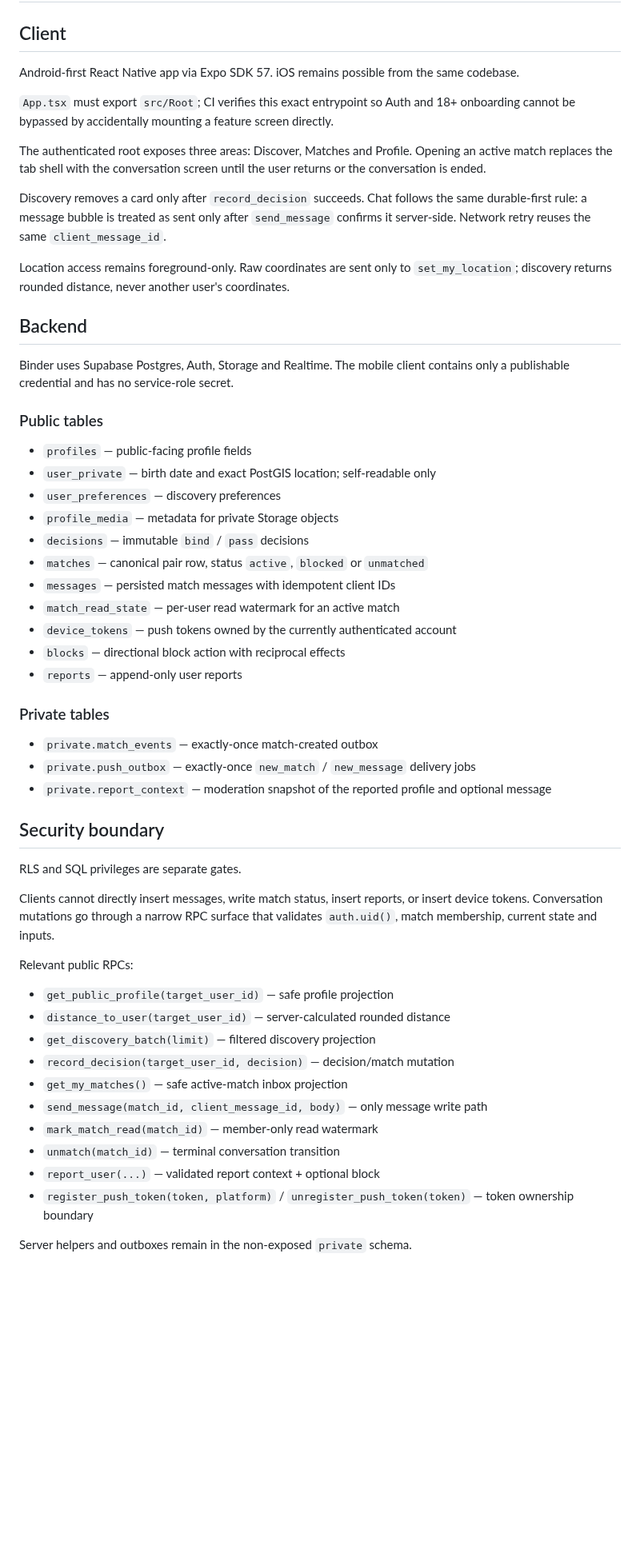
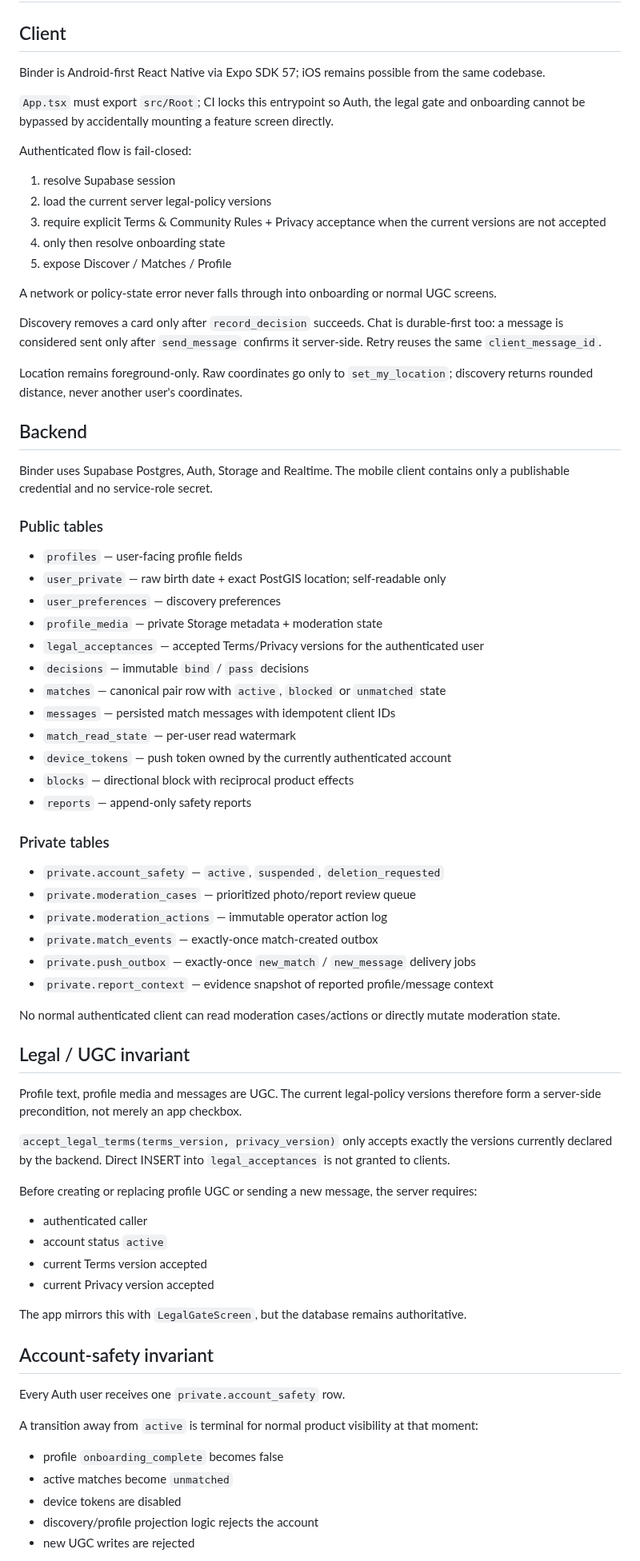
Before and after one commit to BEKO2210/Binder, a Markdown page: docs/ARCHITECTURE.md, the part around one of its changes. Shown at 80% size. Drawn GitHub-style; blank space fills up the shorter version.

Commit message:
docs: document Phase 4 safety architecture

```diff
--- a/docs/ARCHITECTURE.md
+++ b/docs/ARCHITECTURE.md
@@ -2,57 +2,78 @@
 
 ## Client
 
-Android-first React Native app via Expo SDK 57. iOS remains possible from the same codebase.
+Binder is Android-first React Native via Expo SDK 57; iOS remains possible from the same codebase.
 
-`App.tsx` must export `src/Root`; CI verifies this exact entrypoint so Auth and 18+ onboarding cannot be bypassed by accidentally mounting a feature screen directly.
+`App.tsx` must export `src/Root`; CI locks this entrypoint so Auth, the legal gate and onboarding cannot be bypassed by accidentally mounting a feature screen directly.
 
-The authenticated root exposes three areas: Discover, Matches and Profile. Opening an active match replaces the tab shell with the conversation screen until the user returns or the conversation is ended.
+Authenticated flow is fail-closed:
 
-Discovery removes a card only after `record_decision` succeeds. Chat follows the same durable-first rule: a message bubble is treated as sent only after `send_message` confirms it server-side. Network retry reuses the same `client_message_id`.
+1. resolve Supabase session
+2. load the current server legal-policy versions
+3. require explicit Terms & Community Rules + Privacy acceptance when the current versions are not accepted
+4. only then resolve onboarding state
+5. expose Discover / Matches / Profile
 
-Location access remains foreground-only. Raw coordinates are sent only to `set_my_location`; discovery returns rounded distance, never another user's coordinates.
+A network or policy-state error never falls through into onboarding or normal UGC screens.
+
+Discovery removes a card only after `record_decision` succeeds. Chat is durable-first too: a message is considered sent only after `send_message` confirms it server-side. Retry reuses the same `client_message_id`.
+
+Location remains foreground-only. Raw coordinates go only to `set_my_location`; discovery returns rounded distance, never another user's coordinates.
 
 ## Backend
 
-Binder uses Supabase Postgres, Auth, Storage and Realtime. The mobile client contains only a publishable credential and has no service-role secret.
+Binder uses Supabase Postgres, Auth, Storage and Realtime. The mobile client contains only a publishable credential and no service-role secret.
 
 ### Public tables
 
-- `profiles` — public-facing profile fields
-- `user_private` — birth date and exact PostGIS location; self-readable only
+- `profiles` — user-facing profile fields
+- `user_private` — raw birth date + exact PostGIS location; self-readable only
 - `user_preferences` — discovery preferences
-- `profile_media` — metadata for private Storage objects
+- `profile_media` — private Storage metadata + moderation state
+- `legal_acceptances` — accepted Terms/Privacy versions for the authenticated user
 - `decisions` — immutable `bind` / `pass` decisions
-- `matches` — canonical pair row, status `active`, `blocked` or `unmatched`
+- `matches` — canonical pair row with `active`, `blocked` or `unmatched` state
 - `messages` — persisted match messages with idempotent client IDs
-- `match_read_state` — per-user read watermark for an active match
-- `device_tokens` — push tokens owned by the currently authenticated account
-- `blocks` — directional block action with reciprocal effects
-- `reports` — append-only user reports
+- `match_read_state` — per-user read watermark
+- `device_tokens` — push token owned by the currently authenticated account
+- `blocks` — directional block with reciprocal product effects
+- `reports` — append-only safety reports
 
 ### Private tables
 
+- `private.account_safety` — `active`, `suspended`, `deletion_requested`
+- `private.moderation_cases` — prioritized photo/report review queue
+- `private.moderation_actions` — immutable operator action log
 - `private.match_events` — exactly-once match-created outbox
 - `private.push_outbox` — exactly-once `new_match` / `new_message` delivery jobs
-- `private.report_context` — moderation snapshot of the reported profile and optional message
+- `private.report_context` — evidence snapshot of reported profile/message context
 
-## Security boundary
+No normal authenticated client can read moderation cases/actions or directly mutate moderation state.
 
-RLS and SQL privileges are separate gates.
+## Legal / UGC invariant
 
-Clients cannot directly insert messages, write match status, insert reports, or insert device tokens. Conversation mutations go through a narrow RPC surface that validates `auth.uid()`, match membership, current state and inputs.
+Profile text, profile media and messages are UGC. The current legal-policy versions therefore form a server-side precondition, not merely an app checkbox.
 
-Relevant public RPCs:
+`accept_legal_terms(terms_version, privacy_version)` only accepts exactly the versions currently declared by the backend. Direct INSERT into `legal_acceptances` is not granted to clients.
 
-- `get_public_profile(target_user_id)` — safe profile projection
-- `distance_to_user(target_user_id)` — server-calculated rounded distance
-- `get_discovery_batch(limit)` — filtered discovery projection
-- `record_decision(target_user_id, decision)` — decision/match mutation
-- `get_my_matches()` — safe active-match inbox projection
-- `send_message(match_id, client_message_id, body)` — only message write path
-- `mark_match_read(match_id)` — member-only read watermark
-- `unmatch(match_id)` — terminal conversation transition
-- `report_user(...)` — validated report context + optional block
-- `register_push_token(token, platform)` / `unregister_push_token(token)` — token ownership boundary
+Before creating or replacing profile UGC or sending a new message, the server requires:
 
-Server helpers and outboxes remain in the non-exposed `private` schema.
+- authenticated caller
+- account status `active`
+- current Terms version accepted
+- current Privacy version accepted
+
+The app mirrors this with `LegalGateScreen`, but the database remains authoritative.
+
+## Account-safety invariant
+
+Every Auth user receives one `private.account_safety` row.
+
+A transition away from `active` is terminal for normal product visibility at that moment:
+
+- profile `onboarding_complete` becomes false
+- active matches become `unmatched`
+- device tokens are disabled
+- discovery/profile projection logic rejects the account
+- new UGC writes are rejected
+
```
Also changed, not shown: other parts of docs/ARCHITECTURE.md (+87 -68 lines).
